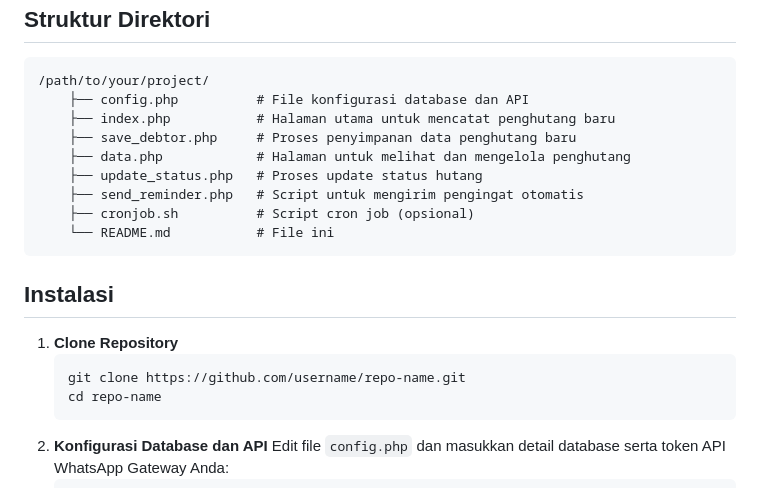
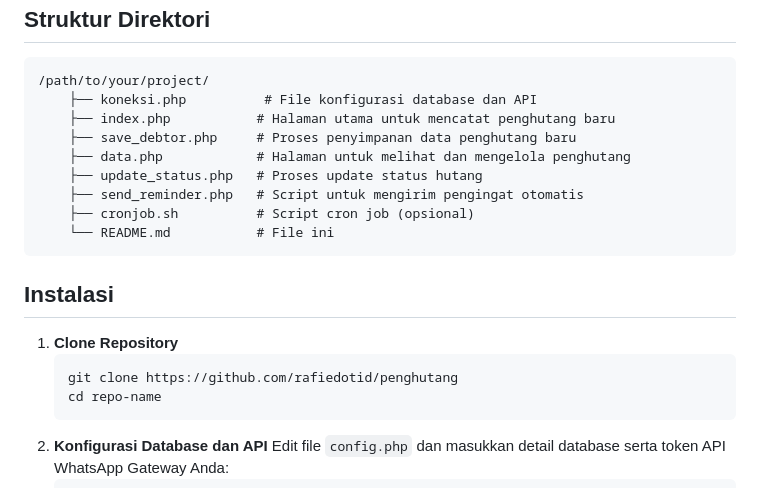
Before and after one commit to rafiedotid/penghutang, a Markdown page: README.md, the part around the change. Rendered like a GitHub page.

```diff
--- a/README.md
+++ b/README.md
@@ -16,7 +16,7 @@
 <h2>Struktur Direktori</h2>
 <pre>
 /path/to/your/project/
-    ├── config.php          # File konfigurasi database dan API
+    ├── koneksi.php          # File konfigurasi database dan API
     ├── index.php           # Halaman utama untuk mencatat penghutang baru
     ├── save_debtor.php     # Proses penyimpanan data penghutang baru
     ├── data.php            # Halaman untuk melihat dan mengelola penghutang
@@ -29,7 +29,7 @@
 <h2>Instalasi</h2>
 <ol>
     <li><strong>Clone Repository</strong>
-        <pre><code>git clone https://github.com/username/repo-name.git
+        <pre><code>git clone https://github.com/rafiedotid/penghutang
 cd repo-name</code></pre>
     </li>
     <li><strong>Konfigurasi Database dan API</strong>
```
